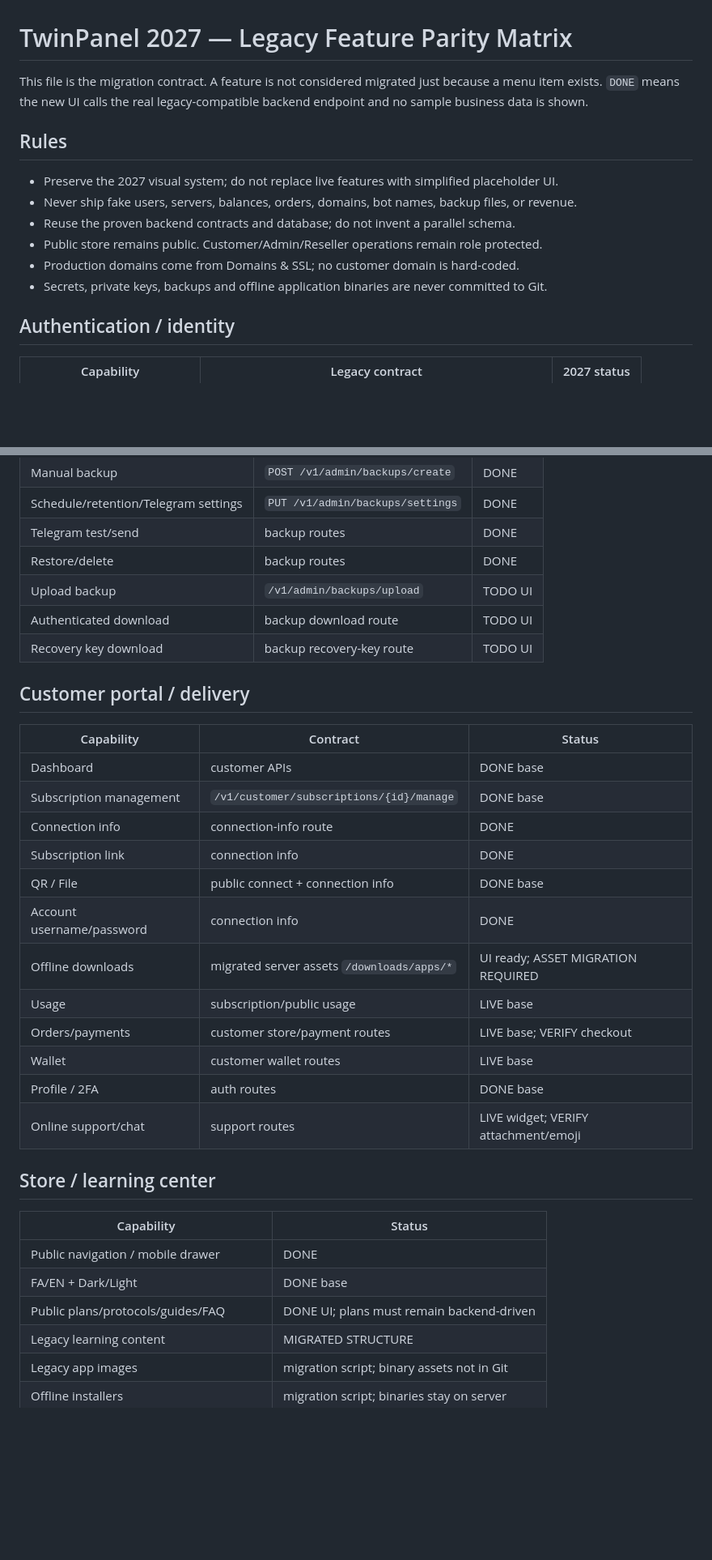
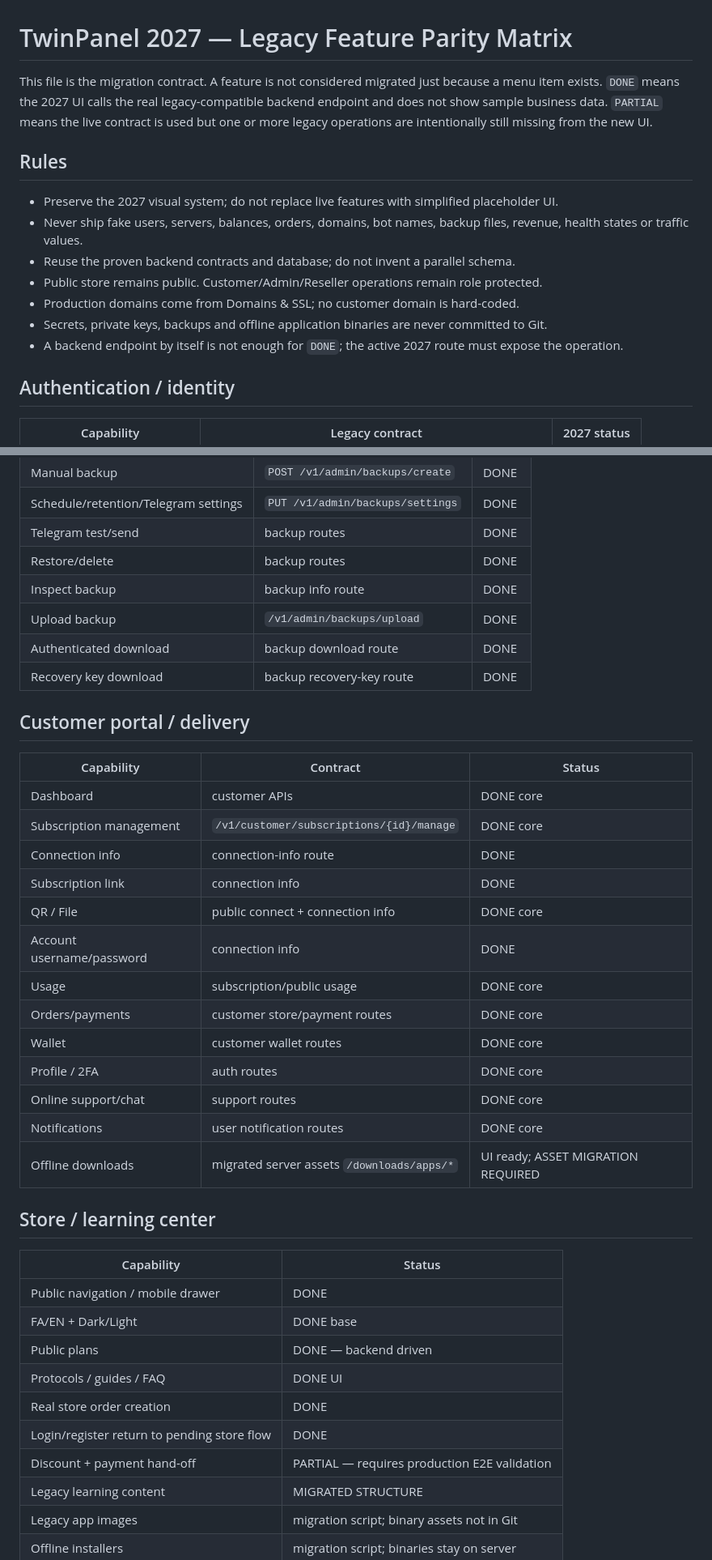
Before and after one commit to matin111/twinpanel, a Markdown page: FEATURE_PARITY.md, 2 parts joined by grey strips. Shown at 81% size. Drawn GitHub-style; blank space fills up the shorter version.

```diff
--- a/FEATURE_PARITY.md
+++ b/FEATURE_PARITY.md
@@ -1,15 +1,16 @@
 # TwinPanel 2027 — Legacy Feature Parity Matrix
 
-This file is the migration contract. A feature is not considered migrated just because a menu item exists. `DONE` means the new UI calls the real legacy-compatible backend endpoint and no sample business data is shown.
+This file is the migration contract. A feature is not considered migrated just because a menu item exists. `DONE` means the 2027 UI calls the real legacy-compatible backend endpoint and does not show sample business data. `PARTIAL` means the live contract is used but one or more legacy operations are intentionally still missing from the new UI.
 
 ## Rules
 
 - Preserve the 2027 visual system; do not replace live features with simplified placeholder UI.
-- Never ship fake users, servers, balances, orders, domains, bot names, backup files, or revenue.
+- Never ship fake users, servers, balances, orders, domains, bot names, backup files, revenue, health states or traffic values.
 - Reuse the proven backend contracts and database; do not invent a parallel schema.
 - Public store remains public. Customer/Admin/Reseller operations remain role protected.
 - Production domains come from Domains & SSL; no customer domain is hard-coded.
 - Secrets, private keys, backups and offline application binaries are never committed to Git.
+- A backend endpoint by itself is not enough for `DONE`; the active 2027 route must expose the operation.
 
 ## Authentication / identity
 
@@ -128,26 +151,28 @@ This file is the migration contract. A feature is not considered migrated just b
 | Schedule/retention/Telegram settings | `PUT /v1/admin/backups/settings` | DONE |
 | Telegram test/send | backup routes | DONE |
 | Restore/delete | backup routes | DONE |
-| Upload backup | `/v1/admin/backups/upload` | TODO UI |
-| Authenticated download | backup download route | TODO UI |
-| Recovery key download | backup recovery-key route | TODO UI |
+| Inspect backup | backup info route | DONE |
+| Upload backup | `/v1/admin/backups/upload` | DONE |
+| Authenticated download | backup download route | DONE |
+| Recovery key download | backup recovery-key route | DONE |
 
 ## Customer portal / delivery
 
 | Capability | Contract | Status |
 |---|---|---|
-| Dashboard | customer APIs | DONE base |
-| Subscription management | `/v1/customer/subscriptions/{id}/manage` | DONE base |
+| Dashboard | customer APIs | DONE core |
+| Subscription management | `/v1/customer/subscriptions/{id}/manage` | DONE core |
 | Connection info | connection-info route | DONE |
 | Subscription link | connection info | DONE |
-| QR / File | public connect + connection info | DONE base |
+| QR / File | public connect + connection info | DONE core |
 | Account username/password | connection info | DONE |
+| Usage | subscription/public usage | DONE core |
+| Orders/payments | customer store/payment routes | DONE core |
+| Wallet | customer wallet routes | DONE core |
+| Profile / 2FA | auth routes | DONE core |
+| Online support/chat | support routes | DONE core |
+| Notifications | user notification routes | DONE core |
 | Offline downloads | migrated server assets `/downloads/apps/*` | UI ready; ASSET MIGRATION REQUIRED |
-| Usage | subscription/public usage | LIVE base |
-| Orders/payments | customer store/payment routes | LIVE base; VERIFY checkout |
-| Wallet | customer wallet routes | LIVE base |
-| Profile / 2FA | auth routes | DONE base |
-| Online support/chat | support routes | LIVE widget; VERIFY attachment/emoji |
 
 ## Store / learning center
 
@@ -155,7 +180,11 @@ This file is the migration contract. A feature is not considered migrated just b
 |---|---|
 | Public navigation / mobile drawer | DONE |
 | FA/EN + Dark/Light | DONE base |
-| Public plans/protocols/guides/FAQ | DONE UI; plans must remain backend-driven |
+| Public plans | DONE — backend driven |
+| Protocols / guides / FAQ | DONE UI |
+| Real store order creation | DONE |
+| Login/register return to pending store flow | DONE |
+| Discount + payment hand-off | PARTIAL — requires production E2E validation |
 | Legacy learning content | MIGRATED STRUCTURE |
 | Legacy app images | migration script; binary assets not in Git |
 | Offline installers | migration script; binaries stay on server |
```
Also changed, not shown: other parts of FEATURE_PARITY.md (+85 -44 lines).
